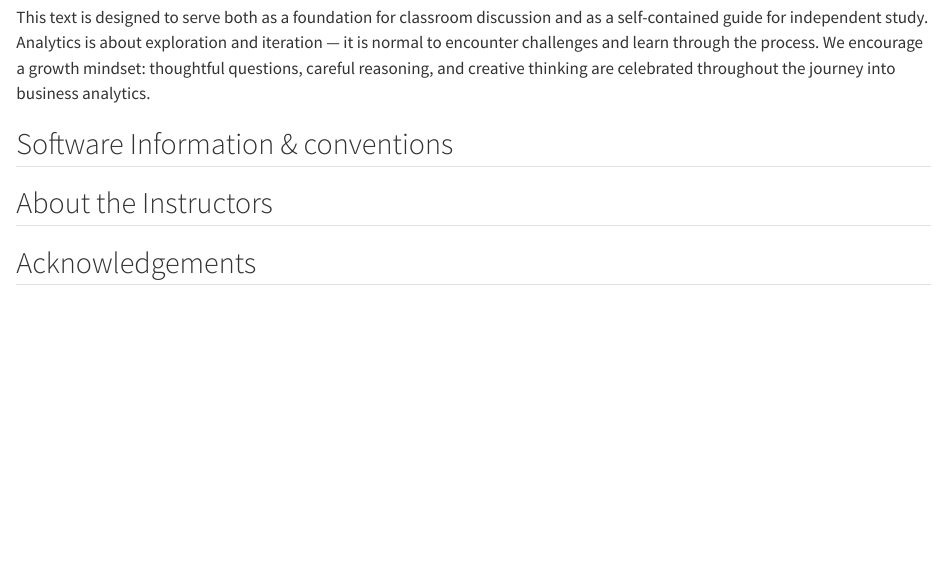
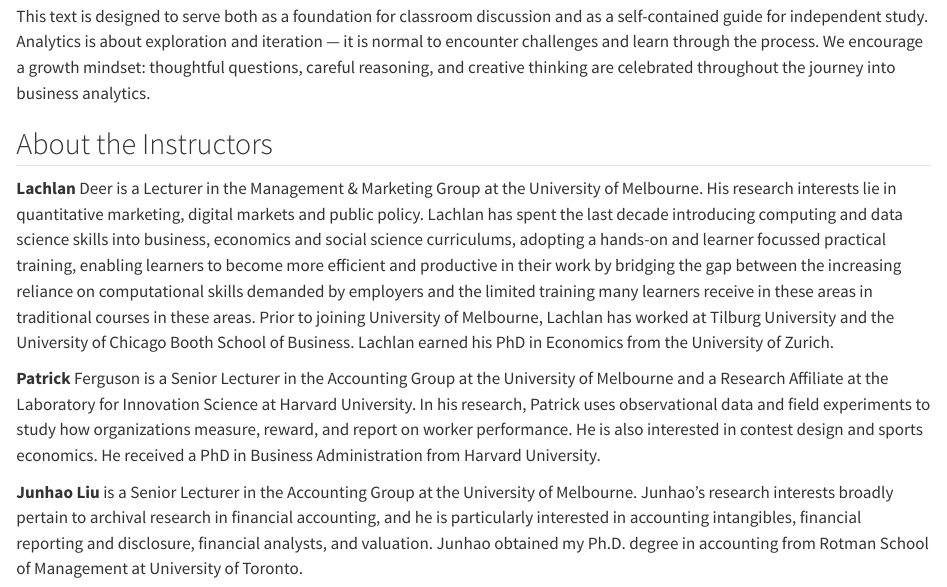
Before and after one commit to unimelb-cmce-10002/fba-book, a Quarto document (index.qmd): the page in a window 1100 px wide, from 1390 px down before the commit and from 1510 px down after it, so that both start at the same text. Rendered offline with R 4.5, knitr and Pandoc in place of Quarto, with nearby package versions.

Commit message:
quick and dirty update to the index so we can release for students

```diff
--- a/_quarto.yml
+++ b/_quarto.yml
@@ -10,6 +10,7 @@
   author:
     - "Lachlan Deer"
     - "Patrick Ferguson"
+    - "Junhao Liu"
   date: last-modified
   # cover-image: figs/fba_sticker.jpg
   chapters:
--- a/index.qmd
+++ b/index.qmd
@@ -60,8 +62,23 @@
 This text is designed to serve both as a foundation for classroom discussion and as a self-contained guide for independent study. Analytics is about exploration and iteration — it is normal to encounter challenges and learn through the process. We encourage a growth mindset: thoughtful questions, careful reasoning, and creative thinking are celebrated throughout the journey into business analytics.
 
 
-## Software Information & conventions {.unnumbered}
+<!-- ## Software Information & conventions {.unnumbered} -->
 
 ## About the Instructors {.unnumbered}
 
-## Acknowledgements {.unnumbered}
+**Lachlan** Deer is a Lecturer in the Management & Marketing Group at the University of Melbourne.
+His research interests lie in quantitative marketing, digital markets and public policy.
+Lachlan has spent the last decade introducing computing and data science skills into business, economics and social science curriculums, adopting a hands-on and learner focussed practical training, enabling learners to become more efficient and productive in their work by bridging the gap between the increasing reliance on computational skills demanded by employers and the limited training many learners receive in these areas in traditional courses in these areas.
+Prior to joining University of Melbourne, Lachlan has worked at Tilburg University and the University of Chicago Booth School of Business.
+Lachlan earned his PhD in Economics from the University of Zurich.
+
+**Patrick** Ferguson is a Senior Lecturer in the Accounting Group at the University of Melbourne and a Research Affiliate at the Laboratory for Innovation Science at Harvard University.
+In his research, Patrick uses observational data and field experiments to study how organizations measure, reward, and report on worker performance.
+He is also interested in contest design and sports economics.
+He received a PhD in Business Administration from Harvard University.
+
+**Junhao Liu** is a Senior Lecturer in the Accounting Group at the University of Melbourne.
+Junhao's research interests broadly pertain to archival research in financial accounting, and he is particularly interested in accounting intangibles, financial reporting and disclosure, financial analysts, and valuation.
+Junhao obtained my Ph.D. degree in accounting from Rotman School of Management at University of Toronto.
+
+<!-- ## Acknowledgements {.unnumbered} -->
```
Also changed, not shown: index.qmd (2 more changed lines).
